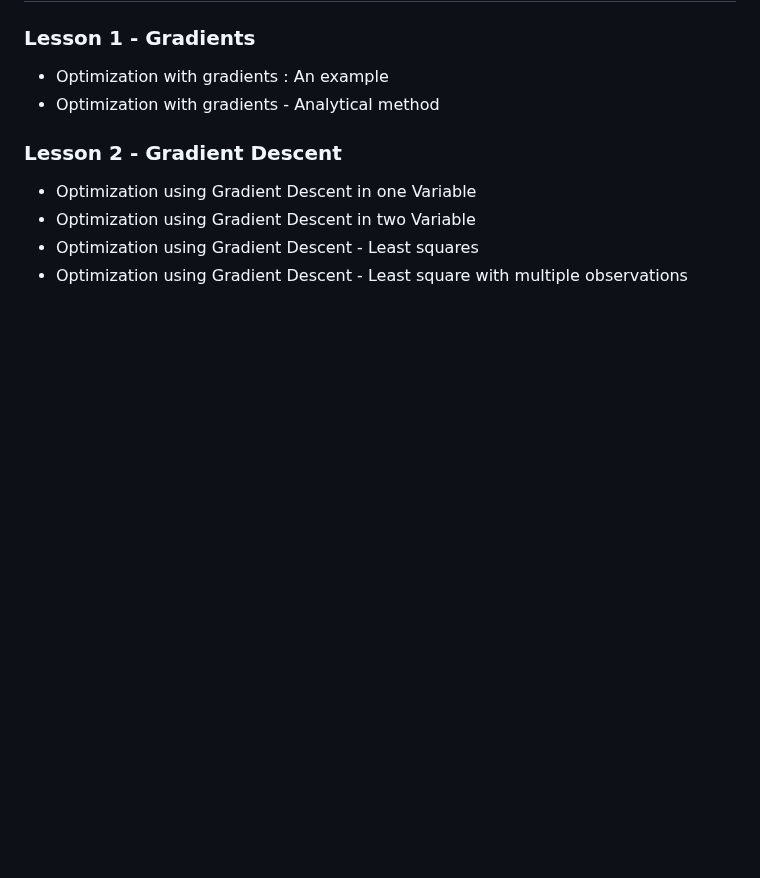
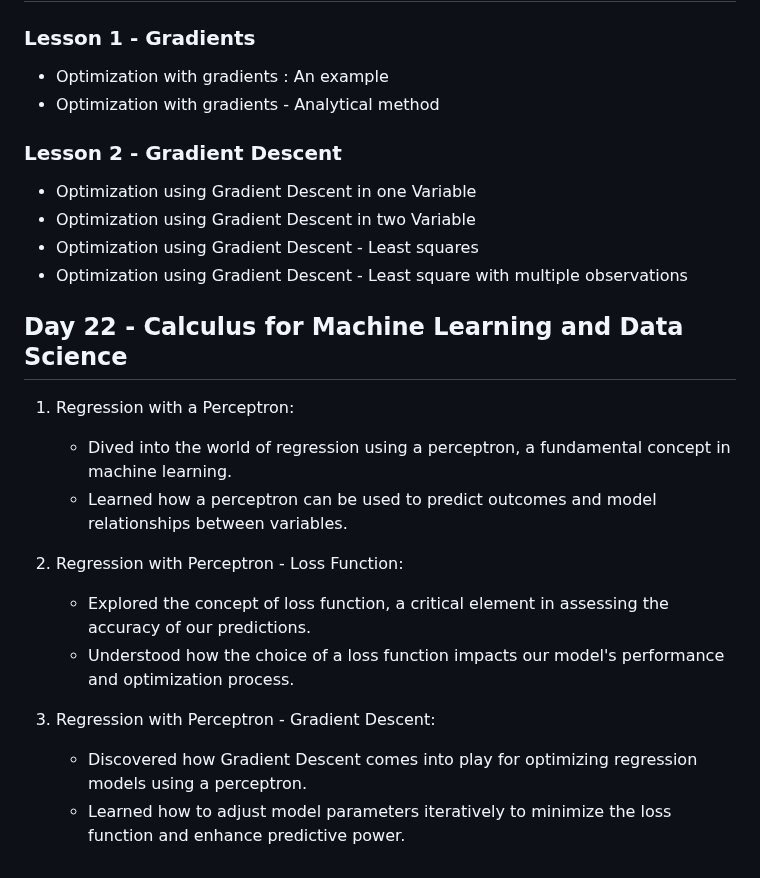
Before and after one commit to NiShApOkHaReL/100DaysOfDataScience, a Markdown page: README.md, the part around the change. GitHub-like rendering; blank space fills up the shorter version.

```diff
--- a/README.md
+++ b/README.md
@@ -343,3 +343,17 @@ Data visualization is the representation of data through use of common graphics,
    - Optimization using Gradient Descent in two Variable
    - Optimization using Gradient Descent - Least squares
    - Optimization using Gradient Descent - Least square with multiple observations
+
+## Day 22 -  Calculus for Machine Learning and Data Science
+
+1. Regression with a Perceptron:
+   - Dived into the world of regression using a perceptron, a fundamental concept in machine learning.
+   - Learned how a perceptron can be used to predict outcomes and model relationships between variables.
+
+2. Regression with Perceptron - Loss Function:
+   - Explored the concept of loss function, a critical element in assessing the accuracy of our predictions.
+   - Understood how the choice of a loss function impacts our model's performance and optimization process.
+
+3. Regression with Perceptron - Gradient Descent:
+   - Discovered how Gradient Descent comes into play for optimizing regression models using a perceptron.
+   - Learned how to adjust model parameters iteratively to minimize the loss function and enhance predictive power.
```
